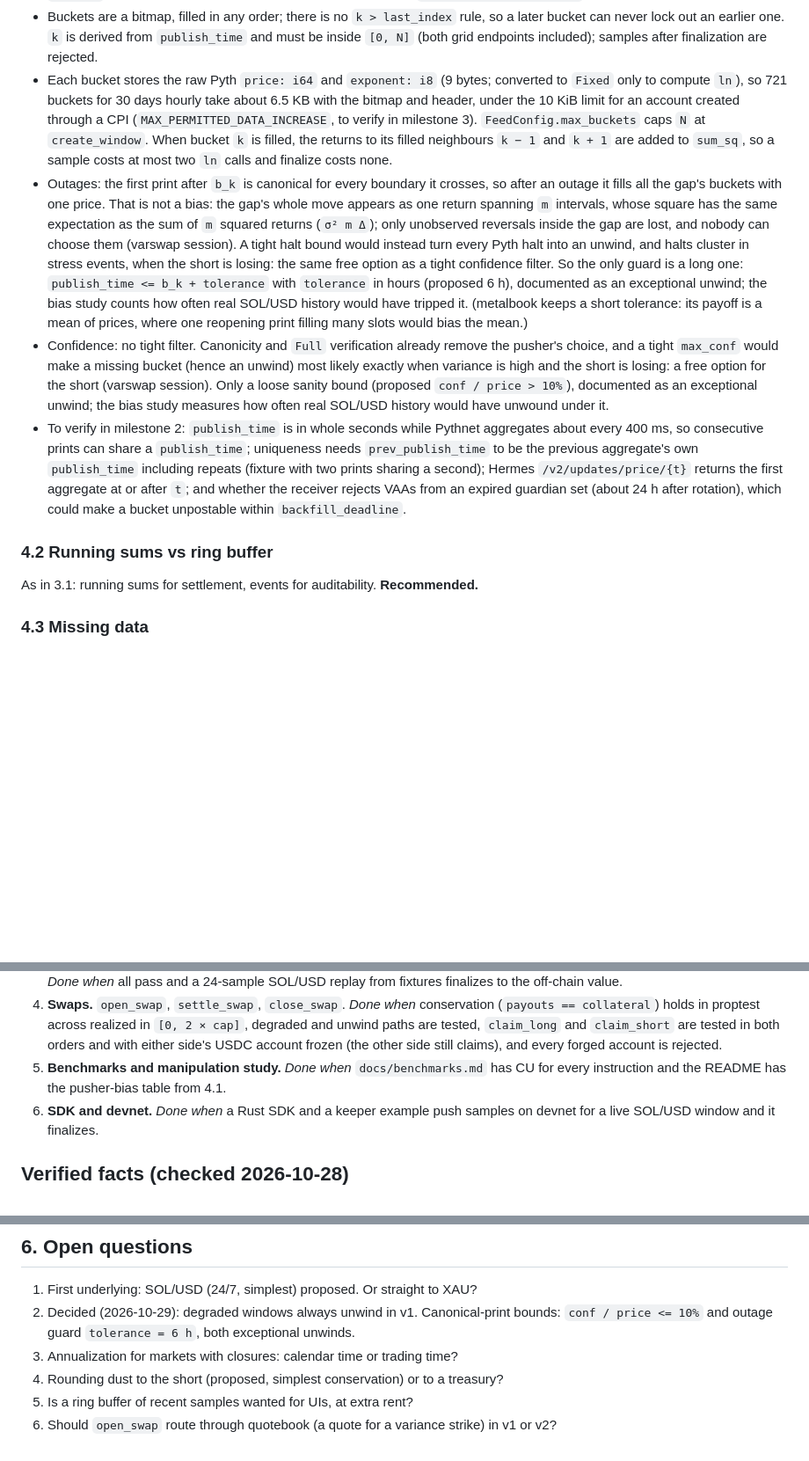
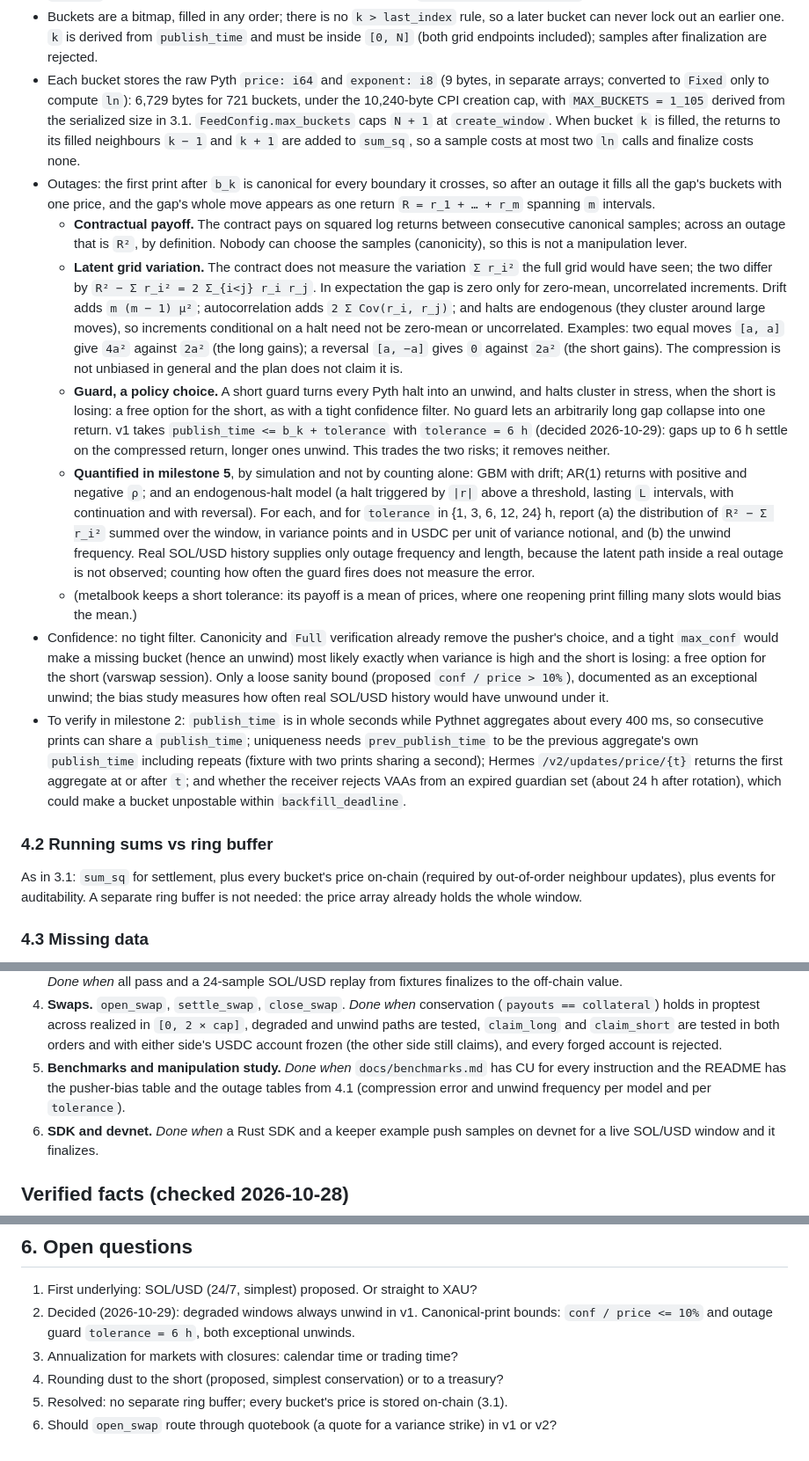
Before and after one commit to joaquinbejar/varswap, a Markdown page: docs/PLAN.md, 3 parts joined by grey strips. Shown at 88% size. GitHub-like rendering; blank space fills up the shorter version.

```diff
--- a/docs/PLAN.md
+++ b/docs/PLAN.md
@@ -208,24 +227,43 @@ So samples are **canonical**:
 - Buckets are a bitmap, filled in any order; there is no `k > last_index` rule, so a later
   bucket can never lock out an earlier one. `k` is derived from `publish_time` and must be
   inside `[0, N]` (both grid endpoints included); samples after finalization are rejected.
-- Each bucket stores the raw Pyth `price: i64` and `exponent: i8` (9 bytes; converted to
-  `Fixed` only to compute `ln`), so 721 buckets for 30 days hourly take about 6.5 KB with the
-  bitmap and header, under the 10 KiB limit for an account created through a CPI
-  (`MAX_PERMITTED_DATA_INCREASE`, to verify in milestone 3). `FeedConfig.max_buckets` caps
-  `N` at `create_window`. When bucket `k` is filled, the returns to its filled neighbours `k − 1`
+- Each bucket stores the raw Pyth `price: i64` and `exponent: i8` (9 bytes, in separate
+  arrays; converted to `Fixed` only to compute `ln`): 6,729 bytes for 721 buckets, under the
+  10,240-byte CPI creation cap, with `MAX_BUCKETS = 1_105` derived from the serialized size
+  in 3.1. `FeedConfig.max_buckets` caps `N + 1` at `create_window`. When bucket `k` is filled,
+  the returns to its filled neighbours `k − 1`
   and `k + 1` are added to `sum_sq`, so a sample costs at most two `ln` calls and finalize
   costs none.
 - Outages: the first print after `b_k` is canonical for every boundary it crosses, so after
-  an outage it fills all the gap's buckets with one price. That is not a bias: the gap's
-  whole move appears as one return spanning `m` intervals, whose square has the same
-  expectation as the sum of `m` squared returns (`σ² m Δ`); only unobserved reversals inside
-  the gap are lost, and nobody can choose them (varswap session). A tight halt bound would
-  instead turn every Pyth halt into an unwind, and halts cluster in stress events, when the
-  short is losing: the same free option as a tight confidence filter. So the only guard is a
-  long one: `publish_time <= b_k + tolerance` with `tolerance` in hours (proposed 6 h),
-  documented as an exceptional unwind; the bias study counts how often real SOL/USD history
-  would have tripped it. (metalbook keeps a short tolerance: its payoff is a mean of prices,
-  where one reopening print filling many slots would bias the mean.)
+  an outage it fills all the gap's buckets with one price, and the gap's whole move appears
+  as one return `R = r_1 + … + r_m` spanning `m` intervals.
+  - **Contractual payoff.** The contract pays on squared log returns between consecutive
+    canonical samples; across an outage that is `R²`, by definition. Nobody can choose the
+    samples (canonicity), so this is not a manipulation lever.
+  - **Latent grid variation.** The contract does not measure the variation `Σ r_i²` the
+    full grid would have seen; the two differ by `R² − Σ r_i² = 2 Σ_{i<j} r_i r_j`. In
+    expectation the gap is zero only for zero-mean, uncorrelated increments. Drift adds
+    `m (m − 1) μ²`; autocorrelation adds `2 Σ Cov(r_i, r_j)`; and halts are endogenous
+    (they cluster around large moves), so increments conditional on a halt need not be
+    zero-mean or uncorrelated. Examples: two equal moves `[a, a]` give `4a²` against `2a²`
+    (the long gains); a reversal `[a, −a]` gives `0` against `2a²` (the short gains). The
+    compression is not unbiased in general and the plan does not claim it is.
+  - **Guard, a policy choice.** A short guard turns every Pyth halt into an unwind, and
+    halts cluster in stress, when the short is losing: a free option for the short, as with
+    a tight confidence filter. No guard lets an arbitrarily long gap collapse into one
+    return. v1 takes `publish_time <= b_k + tolerance` with `tolerance = 6 h` (decided
+    2026-10-29): gaps up to 6 h settle on the compressed return, longer ones unwind. This
+    trades the two risks; it removes neither.
+  - **Quantified in milestone 5**, by simulation and not by counting alone: GBM with drift;
+    AR(1) returns with positive and negative `ρ`; and an endogenous-halt model (a halt
+    triggered by `|r|` above a threshold, lasting `L` intervals, with continuation and with
+    reversal). For each, and for `tolerance` in {1, 3, 6, 12, 24} h, report (a) the
+    distribution of `R² − Σ r_i²` summed over the window, in variance points and in USDC per
+    unit of variance notional, and (b) the unwind frequency. Real SOL/USD history supplies
+    only outage frequency and length, because the latent path inside a real outage is not
+    observed; counting how often the guard fires does not measure the error.
+  - (metalbook keeps a short tolerance: its payoff is a mean of prices, where one reopening
+    print filling many slots would bias the mean.)
 - Confidence: no tight filter. Canonicity and `Full` verification already remove the
   pusher's choice, and a tight `max_conf` would make a missing bucket (hence an unwind) most
   likely exactly when variance is high and the short is losing: a free option for the short
@@ -242,7 +280,9 @@ So samples are **canonical**:
 
 ### 4.2 Running sums vs ring buffer
 
-As in 3.1: running sums for settlement, events for auditability. **Recommended.**
+As in 3.1: `sum_sq` for settlement, plus every bucket's price on-chain (required by
+out-of-order neighbour updates), plus events for auditability. A separate ring buffer is not
+needed: the price array already holds the whole window.
 
 ### 4.3 Missing data
 
@@ -308,7 +348,8 @@ to build test accounts and to cross-check the decoder.
    either side's USDC account frozen (the other side still claims), and every forged account
    is rejected.
 5. **Benchmarks and manipulation study.** *Done when* `docs/benchmarks.md` has CU for every
-   instruction and the README has the pusher-bias table from 4.1.
+   instruction and the README has the pusher-bias table and the outage tables from 4.1
+   (compression error and unwind frequency per model and per `tolerance`).
 6. **SDK and devnet.** *Done when* a Rust SDK and a keeper example push samples on devnet for
    a live SOL/USD window and it finalizes.
 
@@ -369,5 +410,5 @@ the 0.12 generation together once 0.12-compatible token crates are released.
    `conf / price <= 10%` and outage guard `tolerance = 6 h`, both exceptional unwinds.
 3. Annualization for markets with closures: calendar time or trading time?
 4. Rounding dust to the short (proposed, simplest conservation) or to a treasury?
-5. Is a ring buffer of recent samples wanted for UIs, at extra rent?
+5. Resolved: no separate ring buffer; every bucket's price is stored on-chain (3.1).
 6. Should `open_swap` route through quotebook (a quote for a variance strike) in v1 or v2?
```
Also changed, not shown: other parts of docs/PLAN.md (+30 -11 lines).
